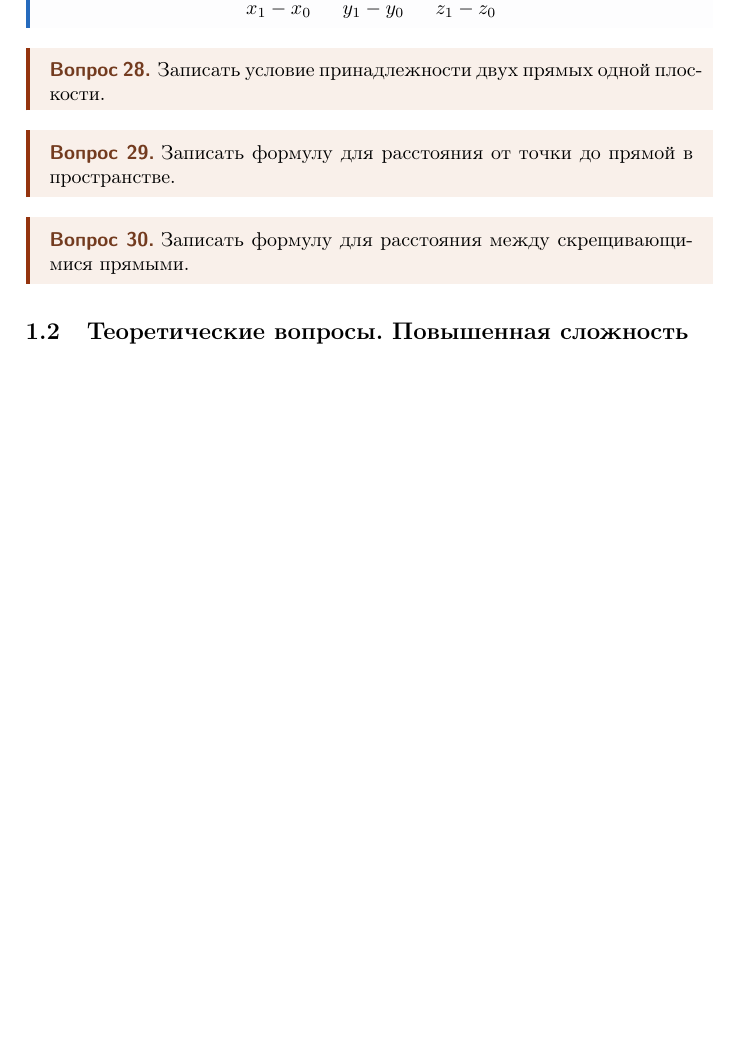
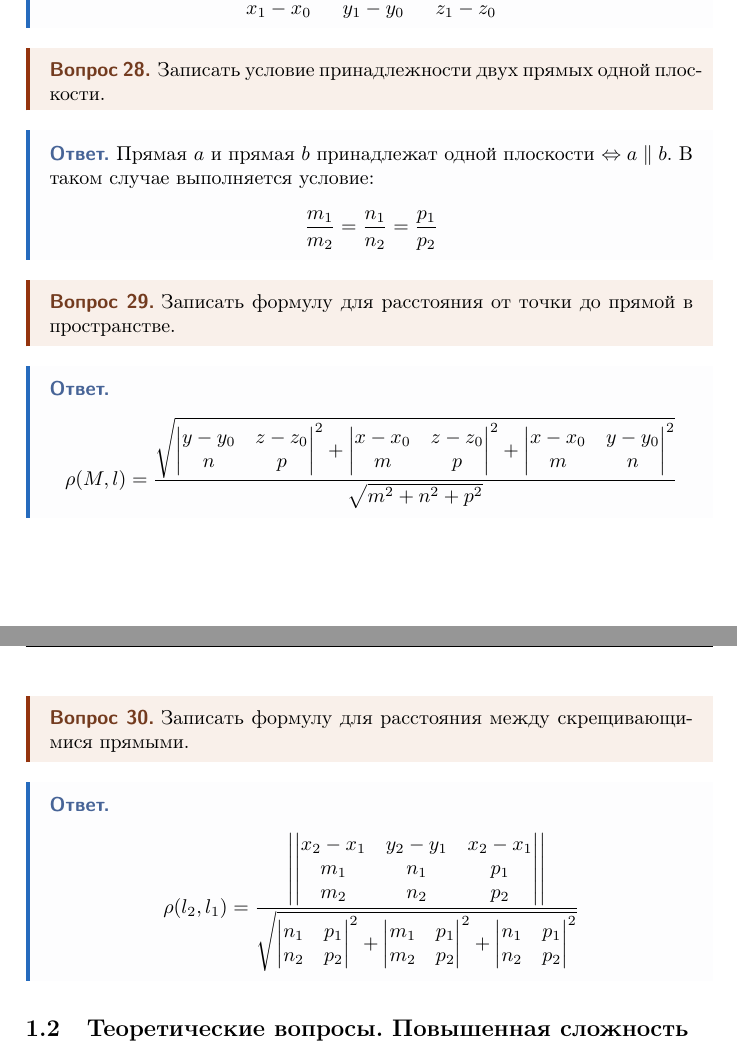
Before and after one commit to zhikh23/iu7-qa, a LaTeX document (analythical_geometry/rc01/analythical_geometry_rc01.tex, which reads analythical_geometry/rc01/theory.tex): part of page 6 of 7 before the commit and two parts of pages 6 and 7 of 7 after it, the two joined at a grey line, cut so that both start at the same text, the shorter picture padded with empty space. Compiled offline with pdfLaTeX.

Commit message:
update: добавлены все базовые теоретические вопросы

```diff
--- a/analythical_geometry/rc01/theory.tex
+++ b/analythical_geometry/rc01/theory.tex
@@ -309,15 +309,69 @@
 \begin{question}
   Записать условие принадлежности двух прямых одной плоскости.
 \end{question}
+\begin{answer}
+  Прямая $a$ и прямая $b$ принадлежат одной плоскости $\iff a \parallel b$.
+  В таком случае выполняется условие: \[
+    \frac{m_1}{m_2} = \frac{n_1}{n_2} = \frac{p_1}{p_2}
+  \]
+\end{answer}
 
 \begin{question}
   Записать формулу для расстояния от точки до прямой в пространстве.
 \end{question}
+\begin{answer}
+  \[
+  \rho(M, l) =
+  \frac{\sqrt{
+  \begin{vmatrix}
+    y- y_0 & z - z_0 \\
+    n & p
+  \end{vmatrix}^2 +
+  \begin{vmatrix}
+    x - x_0 & z - z_0 \\
+    m & p
+  \end{vmatrix}^2 +
+  \begin{vmatrix}
+    x - x_0 & y - y_0 \\
+    m & n
+  \end{vmatrix}^2
+  }}{\sqrt{m^2 + n^2 + p^2}}
+  \]
+\end{answer}
+
 
 \begin{question}
   Записать формулу для расстояния между скрещивающимися прямыми.
 \end{question}
-
+\begin{answer}
+  \begin{gather*}
+    \rho(l_2, l_1) =
+    \frac{
+      \left|
+      \begin{vmatrix}
+        x_2 - x_1 & y_2 - y_1 & x_2 - x_1 \\
+        m_1 & n_1 & p_1 \\
+        m_2 & n_2 & p_2
+      \end{vmatrix}
+    \right|
+    }{
+      \sqrt{
+        \begin{vmatrix}
+          n_1 & p_1 \\
+          n_2 & p_2
+        \end{vmatrix}^2 +
+        \begin{vmatrix}
+          m_1 & p_1 \\
+          m_2 & p_2
+        \end{vmatrix}^2 +
+        \begin{vmatrix}
+          n_1 & p_1 \\
+          n_2 & p_2
+        \end{vmatrix}^2
+      }
+    }
+  \end{gather*}
+\end{answer}
 
 \subsection{Теоретические вопросы. Повышенная сложность}
 
```
Also changed, not shown: analythical_geometry/rc01/analythical_geometry_rc01.pdf.
